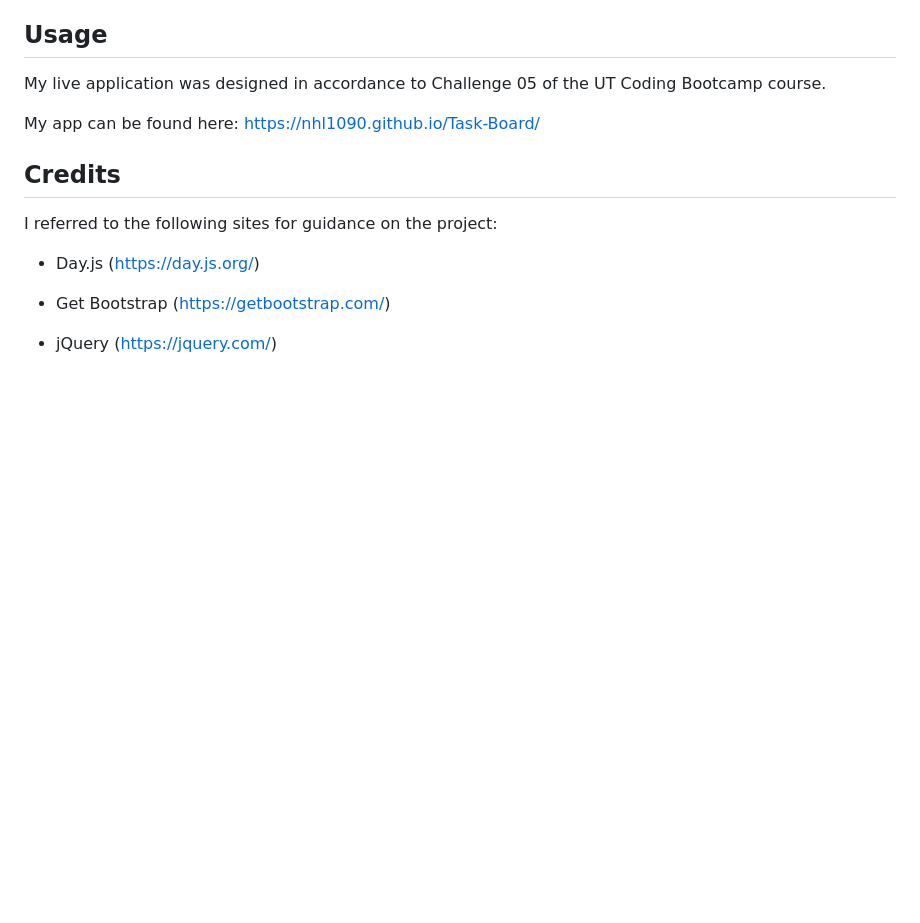
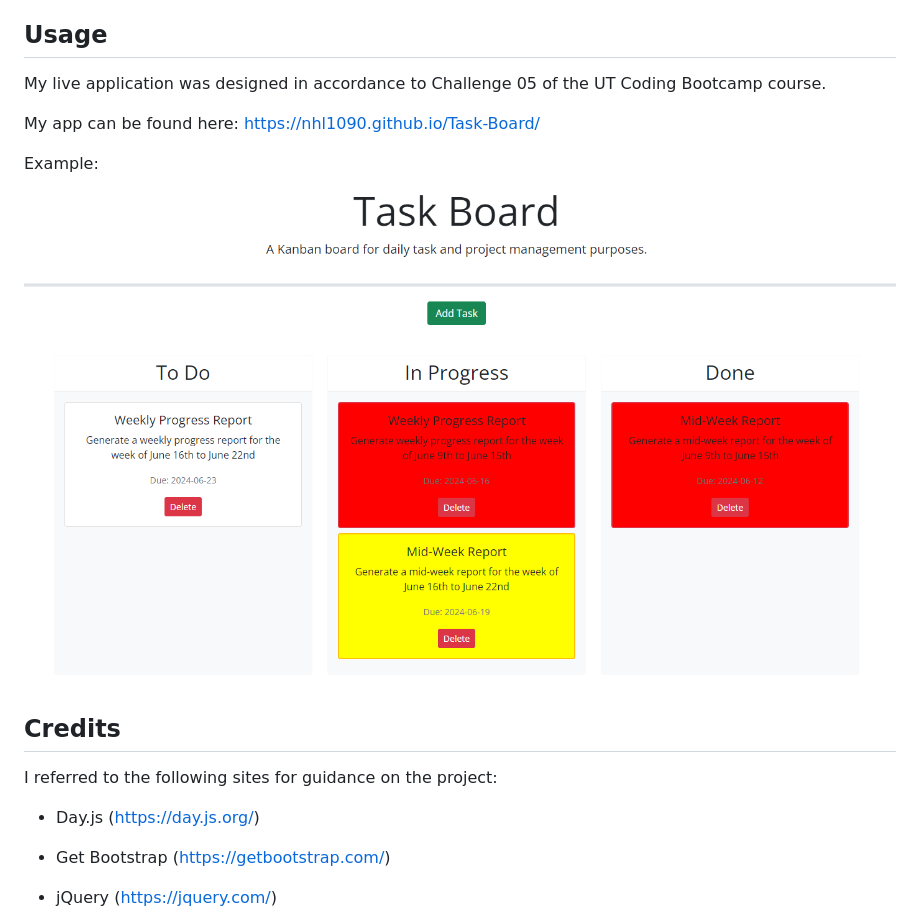
Before and after one commit to nhl1090/Module-Challenge-05, a Markdown page: README.md, the part around the change. GitHub-like rendering; pictures changed too: Task-Board.png (added); blank space fills up the shorter version.

Commit message:
Added image of task-board in README file.

```diff
--- a/README.md
+++ b/README.md
@@ -19,6 +19,8 @@ My live application was designed in accordance to Challenge 05 of the UT Coding
 
 My app can be found here: https://nhl1090.github.io/Task-Board/
 
+Example:
+![alt text](Task-Board.png)
 
 ## Credits
 
```
Also changed, not shown: Assets/Task-Board.png (added).
